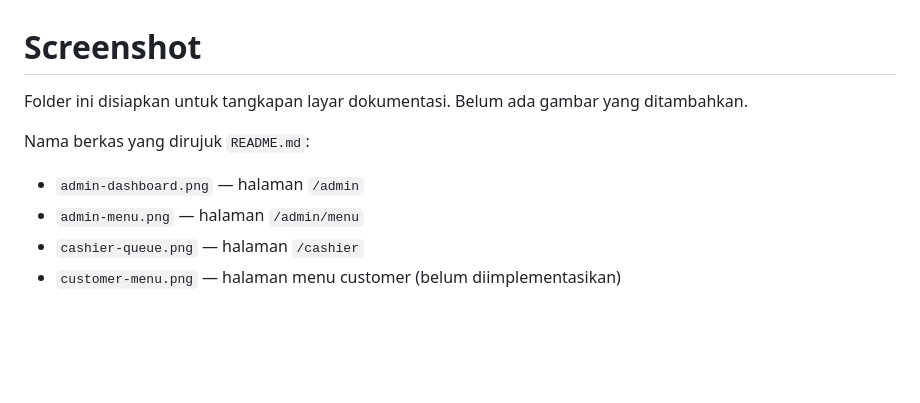
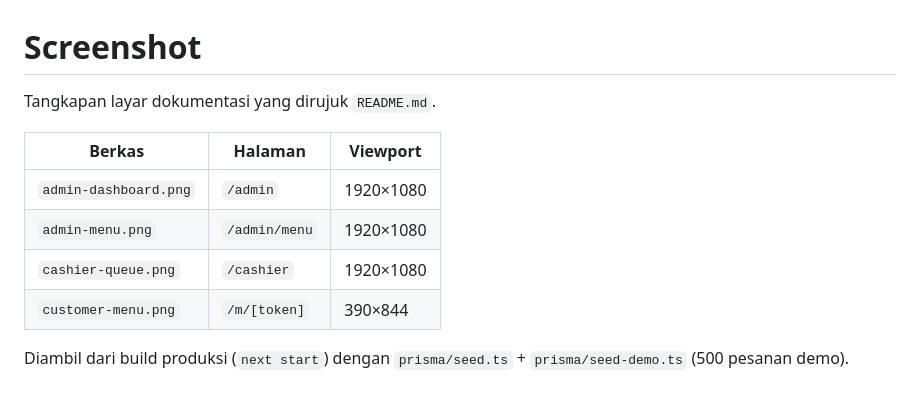
Before and after one commit to DinuKurniawan/table-order-system, a Markdown page: docs/screenshots/README.md, the part around the change. GitHub-like rendering; blank space fills up the shorter version.

```diff
--- a/docs/screenshots/README.md
+++ b/docs/screenshots/README.md
@@ -1,10 +1,12 @@
 # Screenshot
 
-Folder ini disiapkan untuk tangkapan layar dokumentasi. Belum ada gambar yang ditambahkan.
+Tangkapan layar dokumentasi yang dirujuk `README.md`.
 
-Nama berkas yang dirujuk `README.md`:
+| Berkas | Halaman | Viewport |
+|---|---|---|
+| `admin-dashboard.png` | `/admin` | 1920×1080 |
+| `admin-menu.png` | `/admin/menu` | 1920×1080 |
+| `cashier-queue.png` | `/cashier` | 1920×1080 |
+| `customer-menu.png` | `/m/[token]` | 390×844 |
 
-- `admin-dashboard.png` — halaman `/admin`
-- `admin-menu.png` — halaman `/admin/menu`
-- `cashier-queue.png` — halaman `/cashier`
-- `customer-menu.png` — halaman menu customer (belum diimplementasikan)
+Diambil dari build produksi (`next start`) dengan `prisma/seed.ts` + `prisma/seed-demo.ts` (500 pesanan demo).
```
Also changed, not shown: README.md (+9 -6 lines), docs/screenshots/admin-dashboard.png, docs/screenshots/admin-menu.png, docs/screenshots/cashier-queue.png, docs/screenshots/customer-menu.png.
